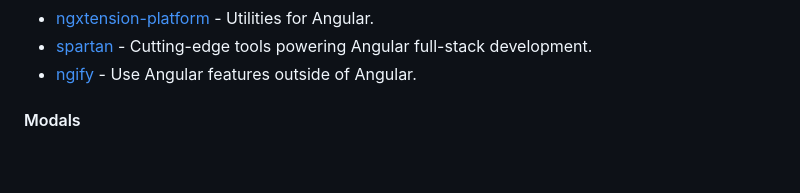
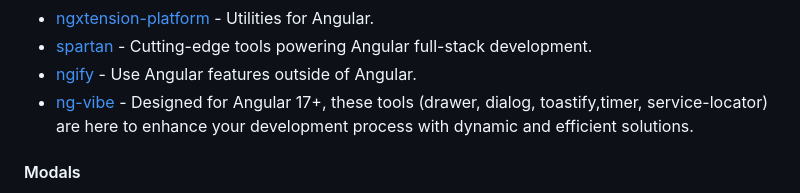
Before and after one commit to Eleven-Pigs/My-first_experience-angular-project, a Markdown page: README.md, the part around the change. Drawn GitHub-style; blank space fills up the shorter version.

Commit message:
docs: add ng-vibe (#639)

```diff
--- a/README.md
+++ b/README.md
@@ -901,6 +901,7 @@ Angular 7+ Validator, a library handle validation messages easy and automatic.
 * [ngxtension-platform](https://github.com/ngxtension/ngxtension-platform) - Utilities for Angular.
 * [spartan](https://github.com/goetzrobin/spartan) - Cutting-edge tools powering Angular full-stack development.
 * [ngify](https://github.com/ngify/ngify) - Use Angular features outside of Angular.
+* [ng-vibe](https://github.com/boris-jenicek/ng-vibe) - Designed for Angular 17+, these tools (drawer, dialog, toastify,timer, service-locator) are here to enhance your development process with dynamic and efficient solutions.
 
 #### Modals
 
```
